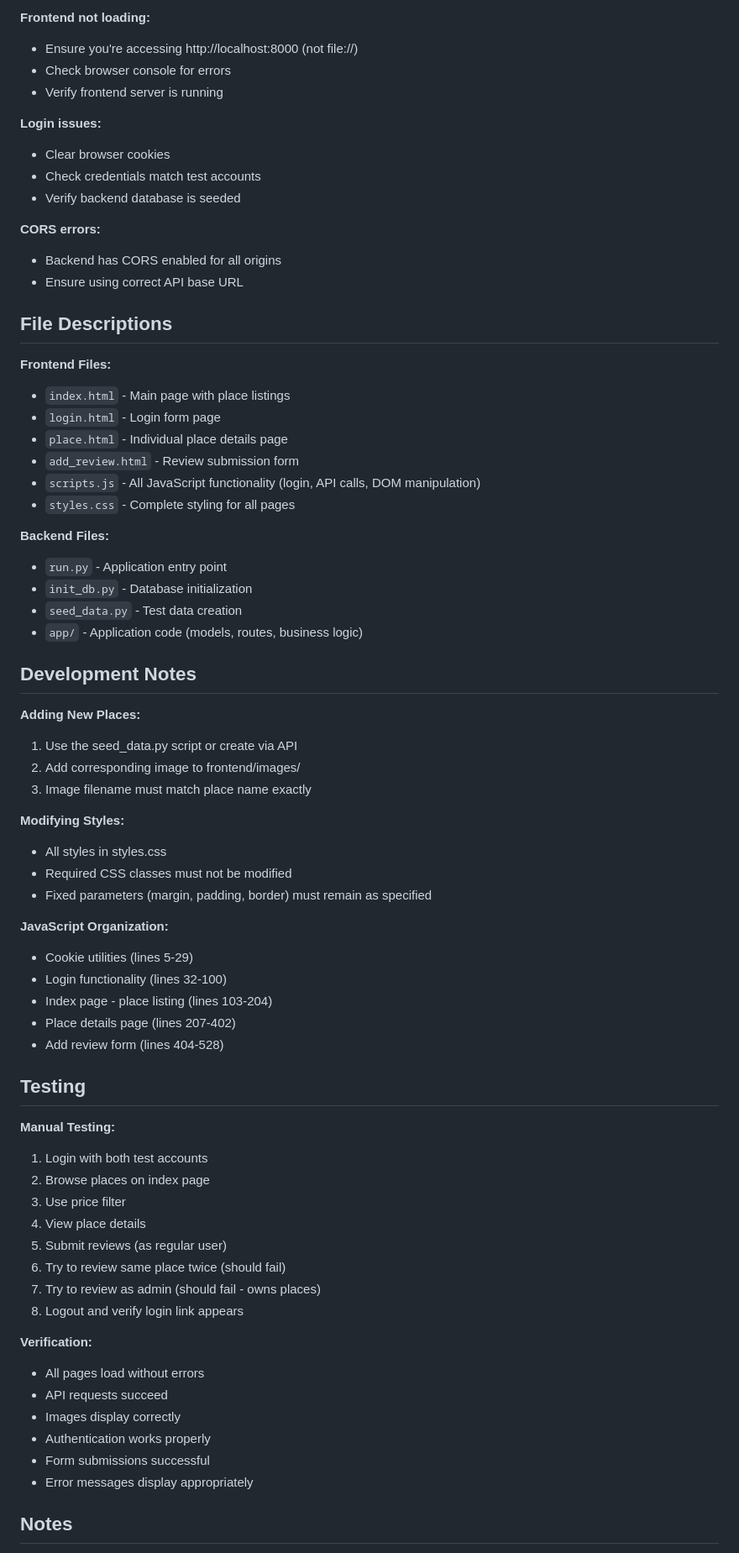
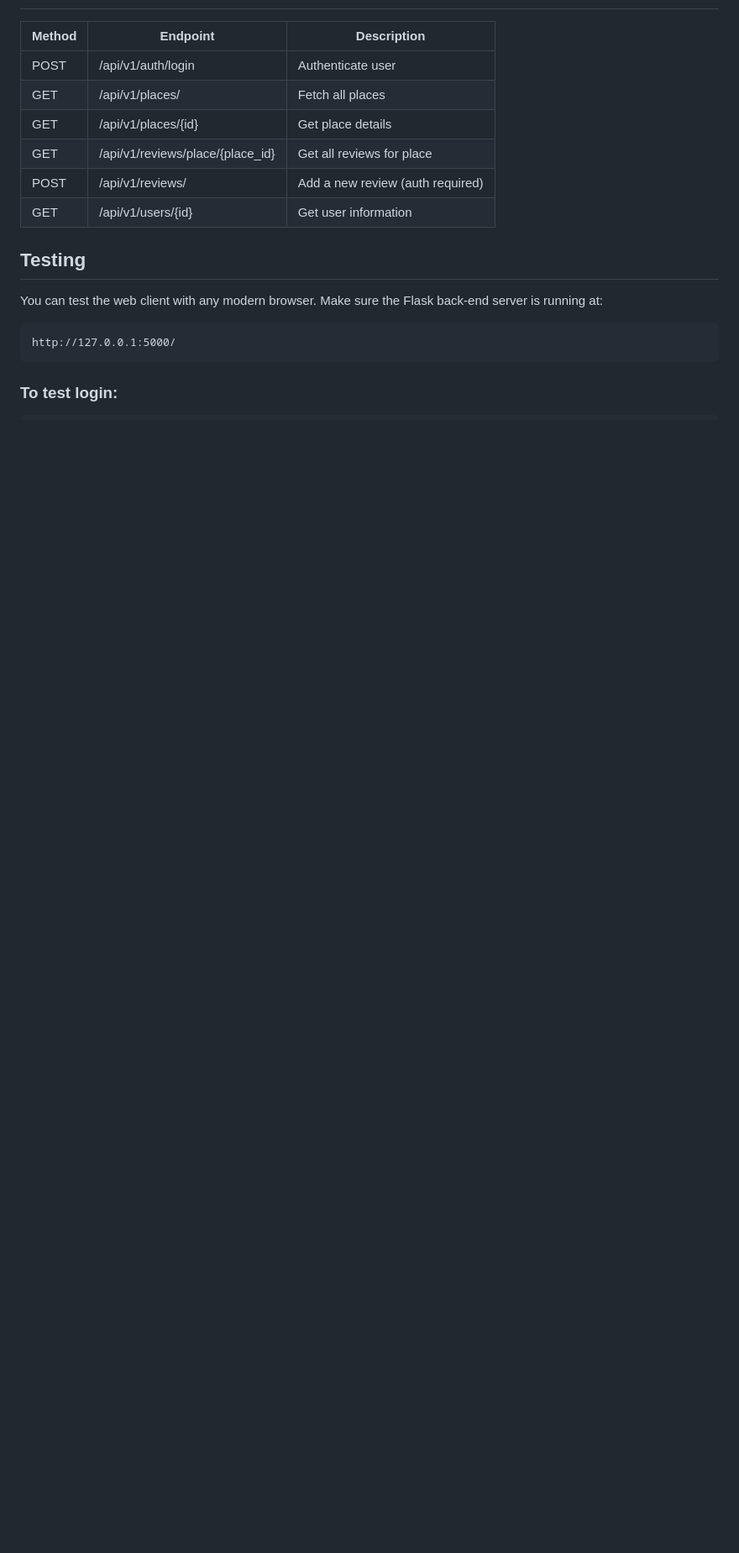
Before and after one commit to Gerdia0117/holbertonschool-hbnb, a Markdown page: part4/README.md, the part around the change printed below. Shown: that part at 84% size. Rendered like a GitHub page; blank space fills up the shorter version.

````diff
--- a/part4/README.md
+++ b/part4/README.md
@@ -197,71 +93,19 @@ The seed_data.py script creates these accounts:
-**Frontend not loading:**
-- Ensure you're accessing http://localhost:8000 (not file://)
-- Check browser console for errors
-- Verify frontend server is running
-
-**Login issues:**
-- Clear browser cookies
-- Check credentials match test accounts
-- Verify backend database is seeded
-
-**CORS errors:**
-- Backend has CORS enabled for all origins
-- Ensure using correct API base URL
-
-## File Descriptions
-
-**Frontend Files:**
-- `index.html` - Main page with place listings
-- `login.html` - Login form page
-- `place.html` - Individual place details page
-- `add_review.html` - Review submission form
-- `scripts.js` - All JavaScript functionality (login, API calls, DOM manipulation)
-- `styles.css` - Complete styling for all pages
-
-**Backend Files:**
-- `run.py` - Application entry point
-- `init_db.py` - Database initialization
-- `seed_data.py` - Test data creation
-- `app/` - Application code (models, routes, business logic)
-
-## Development Notes
-
-**Adding New Places:**
-1. Use the seed_data.py script or create via API
-2. Add corresponding image to frontend/images/
-3. Image filename must match place name exactly
-
-**Modifying Styles:**
-- All styles in styles.css
-- Required CSS classes must not be modified
-- Fixed parameters (margin, padding, border) must remain as specified
-
-**JavaScript Organization:**
-- Cookie utilities (lines 5-29)
-- Login functionality (lines 32-100)
-- Index page - place listing (lines 103-204)
-- Place details page (lines 207-402)
-- Add review form (lines 404-528)
+| Method | Endpoint | Description |
+|--------|----------|-------------|
+| POST | /api/v1/auth/login | Authenticate user |
+| GET | /api/v1/places/ | Fetch all places |
+| GET | /api/v1/places/{id} | Get place details |
+| GET | /api/v1/reviews/place/{place_id} | Get all reviews for place |
+| POST | /api/v1/reviews/ | Add a new review (auth required) |
+| GET | /api/v1/users/{id} | Get user information |
 
 ## Testing
 
-**Manual Testing:**
-1. Login with both test accounts
-2. Browse places on index page
-3. Use price filter
-4. View place details
-5. Submit reviews (as regular user)
-6. Try to review same place twice (should fail)
-7. Try to review as admin (should fail - owns places)
-8. Logout and verify login link appears
+You can test the web client with any modern browser. Make sure the Flask back-end server is running at:
 
-**Verification:**
-- All pages load without errors
-- API requests succeed
-- Images display correctly
-- Authentication works properly
-- Form submissions successful
-- Error messages display appropriately
+```
+http://127.0.0.1:5000/
+```
 
-## Notes
+### To test login:
 
````
Also changed, not shown: other parts of part4/README.md (+105 -175 lines).
